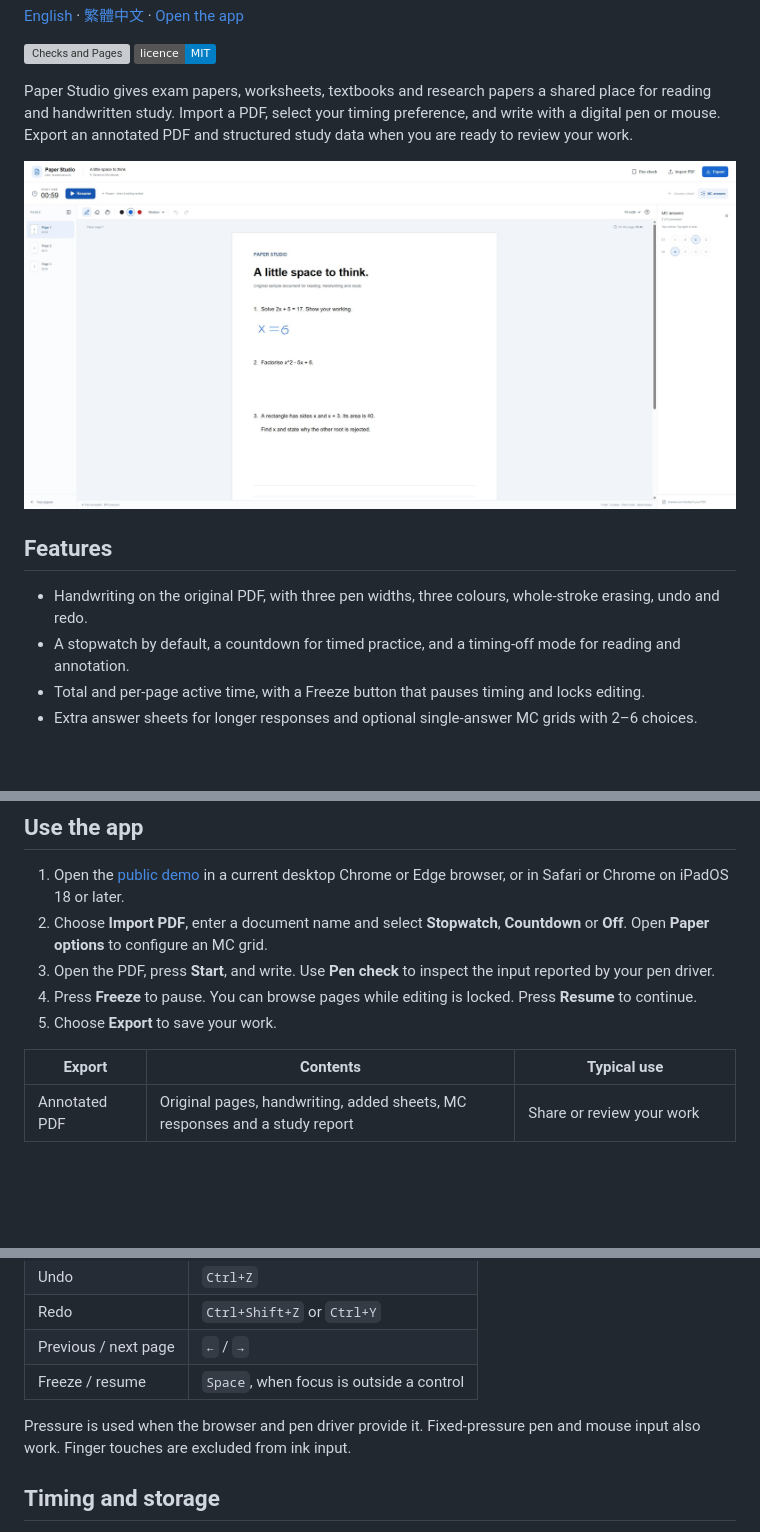
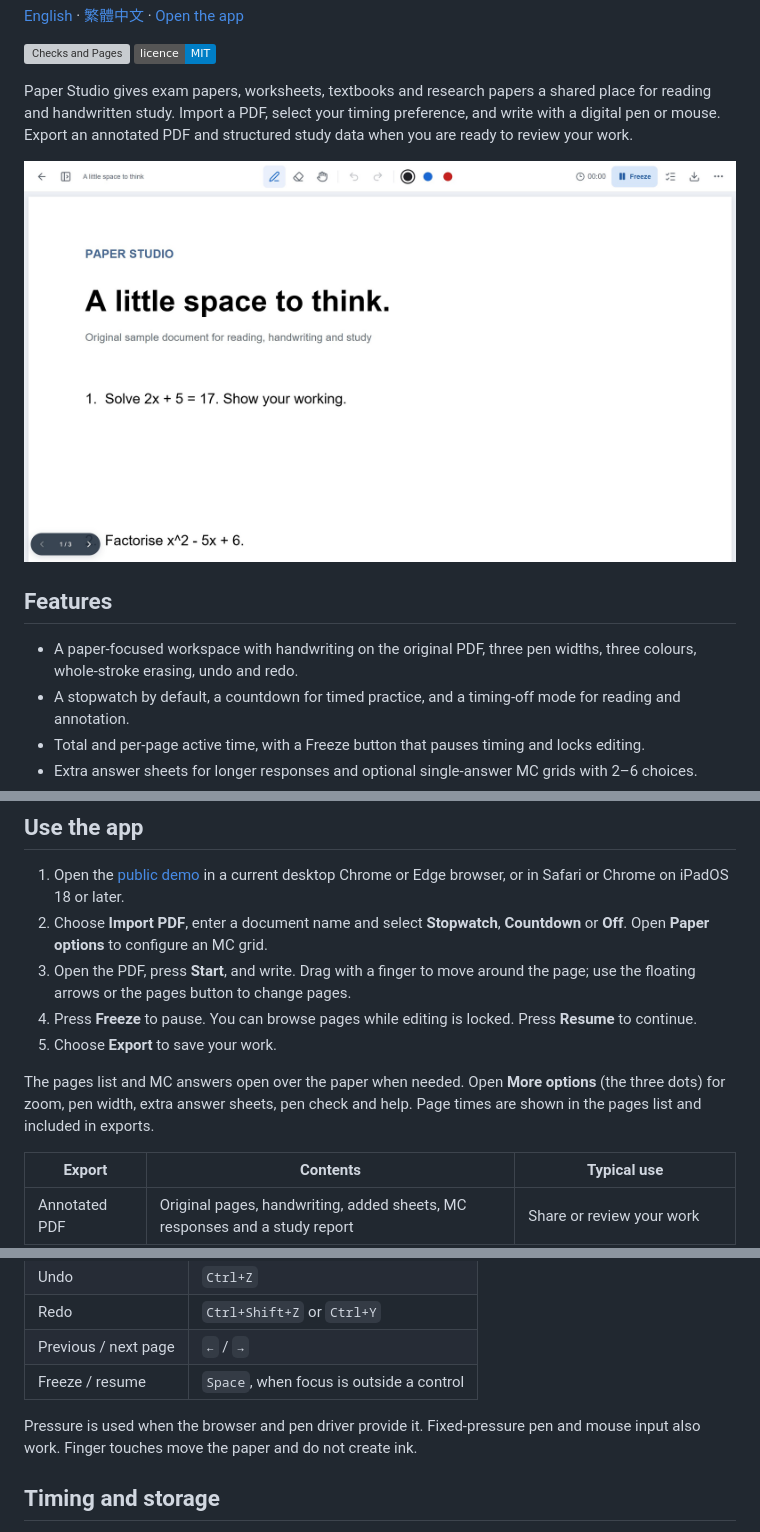
Before and after one commit to aseawa/paper-studio, a Markdown page: README.md, 3 parts joined by grey strips. GitHub-like rendering; pictures changed too: docs/images/workspace.jpg; badges without logos; blank space fills up the shorter version; grey boxes are pictures that could not be loaded.

Commit message:
Give the paper more room for focused study

```diff
--- a/README.md
+++ b/README.md
@@ -13,7 +13,7 @@ Paper Studio gives exam papers, worksheets, textbooks and research papers a shar
 
 ## Features
 
-- Handwriting on the original PDF, with three pen widths, three colours, whole-stroke erasing, undo and redo.
+- A paper-focused workspace with handwriting on the original PDF, three pen widths, three colours, whole-stroke erasing, undo and redo.
 - A stopwatch by default, a countdown for timed practice, and a timing-off mode for reading and annotation.
 - Total and per-page active time, with a Freeze button that pauses timing and locks editing.
 - Extra answer sheets for longer responses and optional single-answer MC grids with 2–6 choices.
@@ -25,9 +25,11 @@ Paper Studio gives exam papers, worksheets, textbooks and research papers a shar
 
 1. Open the [public demo](https://aseawa.github.io/paper-studio/) in a current desktop Chrome or Edge browser, or in Safari or Chrome on iPadOS 18 or later.
 2. Choose **Import PDF**, enter a document name and select **Stopwatch**, **Countdown** or **Off**. Open **Paper options** to configure an MC grid.
-3. Open the PDF, press **Start**, and write. Use **Pen check** to inspect the input reported by your pen driver.
+3. Open the PDF, press **Start**, and write. Drag with a finger to move around the page; use the floating arrows or the pages button to change pages.
 4. Press **Freeze** to pause. You can browse pages while editing is locked. Press **Resume** to continue.
 5. Choose **Export** to save your work.
+
+The pages list and MC answers open over the paper when needed. Open **More options** (the three dots) for zoom, pen width, extra answer sheets, pen check and help. Page times are shown in the pages list and included in exports.
 
 | Export          | Contents                                                                     | Typical use                                 |
 | --------------- | ---------------------------------------------------------------------------- | ------------------------------------------- |
@@ -49,7 +51,7 @@ The PDF also contains an embedded `study-data.json` attachment. A separate JSON
 | Previous / next page | `←` / `→`                                |
 | Freeze / resume      | `Space`, when focus is outside a control |
 
-Pressure is used when the browser and pen driver provide it. Fixed-pressure pen and mouse input also work. Finger touches are excluded from ink input.
+Pressure is used when the browser and pen driver provide it. Fixed-pressure pen and mouse input also work. Finger touches move the paper and do not create ink.
 
 ## Timing and storage
 
```
Also changed, not shown: CHANGELOG.md (+9 -0 lines), 6 other files.
